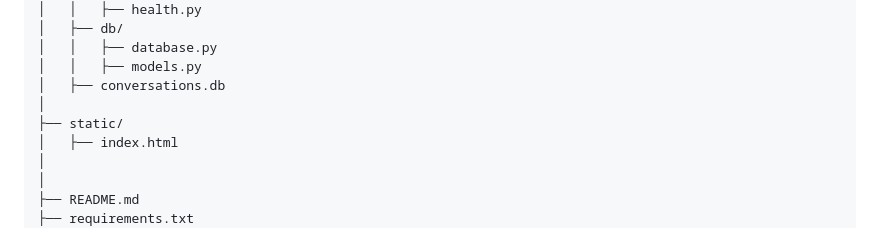
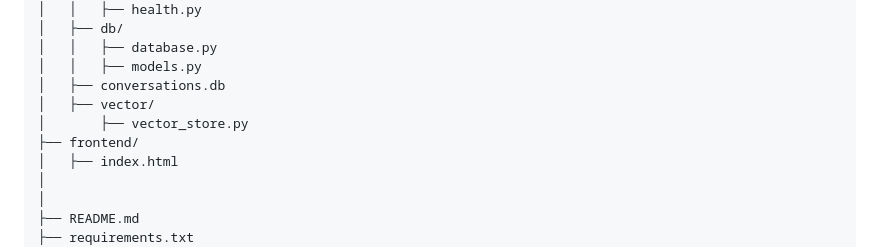
Before and after one commit to Prasanna21124/Multi-Agent-AI-Boardroom, a Markdown page: README.md, the part around the change. Rendered like a GitHub page.

```diff
--- a/README.md
+++ b/README.md
@@ -148,8 +148,9 @@ Full-Stack-AI-Agent/
 │   │   ├── database.py
 │   │   ├── models.py
 │   ├── conversations.db
-│
-├── static/
+│   ├── vector/
+│       ├── vector_store.py
+├── frontend/
 │   ├── index.html
 │
 │
```
